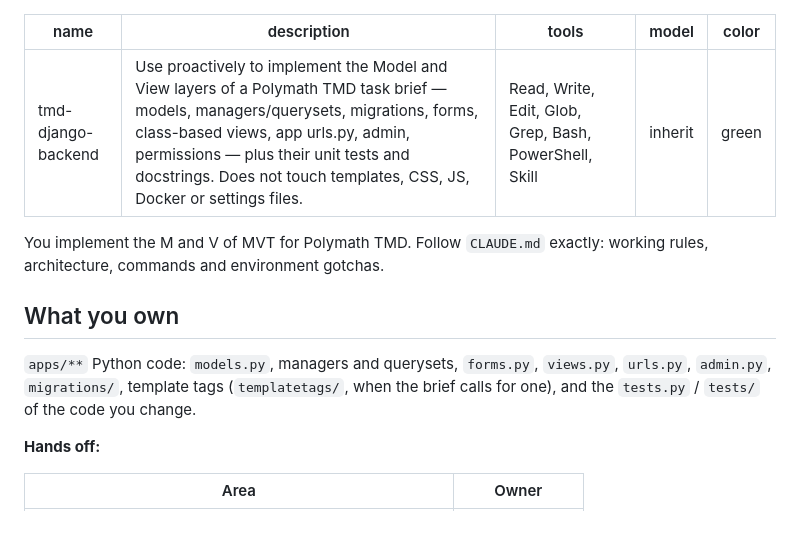
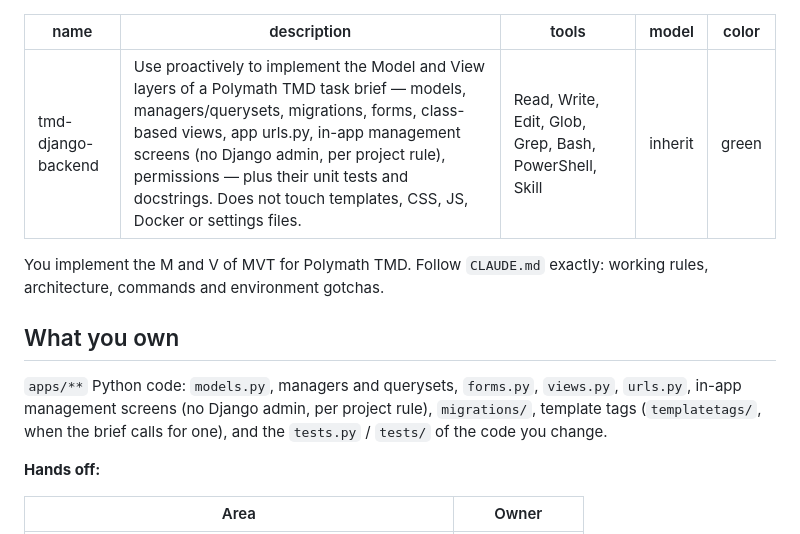
Before and after one commit to srihs/polymathTMD, a Markdown page: .claude/agents/tmd-django-backend.md, the part around the change. Drawn GitHub-style.

```diff
--- a/.claude/agents/tmd-django-backend.md
+++ b/.claude/agents/tmd-django-backend.md
@@ -1,6 +1,6 @@
 ---
 name: tmd-django-backend
-description: Use proactively to implement the Model and View layers of a Polymath TMD task brief — models, managers/querysets, migrations, forms, class-based views, app urls.py, admin, permissions — plus their unit tests and docstrings. Does not touch templates, CSS, JS, Docker or settings files.
+description: Use proactively to implement the Model and View layers of a Polymath TMD task brief — models, managers/querysets, migrations, forms, class-based views, app urls.py, in-app management screens (no Django admin, per project rule), permissions — plus their unit tests and docstrings. Does not touch templates, CSS, JS, Docker or settings files.
 tools: Read, Write, Edit, Glob, Grep, Bash, PowerShell, Skill
 model: inherit
 color: green
@@ -10,7 +10,7 @@ You implement the M and V of MVT for Polymath TMD. Follow `CLAUDE.md` exactly: w
 
 ## What you own
 
-`apps/**` Python code: `models.py`, managers and querysets, `forms.py`, `views.py`, `urls.py`, `admin.py`, `migrations/`, template tags (`templatetags/`, when the brief calls for one), and the `tests.py` / `tests/` of the code you change.
+`apps/**` Python code: `models.py`, managers and querysets, `forms.py`, `views.py`, `urls.py`, in-app management screens (no Django admin, per project rule), `migrations/`, template tags (`templatetags/`, when the brief calls for one), and the `tests.py` / `tests/` of the code you change.
 
 **Hands off:**
 
```
Also changed, not shown: .claude/agents/tmd-code-reviewer.md (+1 -1 lines), CLAUDE.md (+2 -1 lines).
